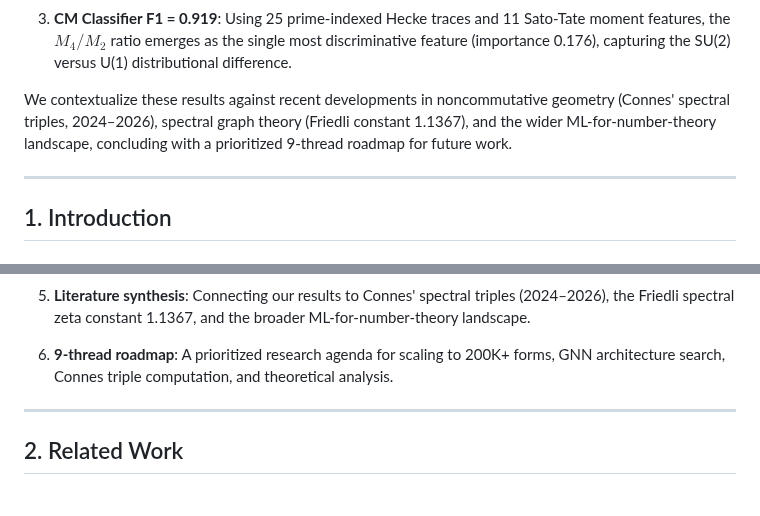
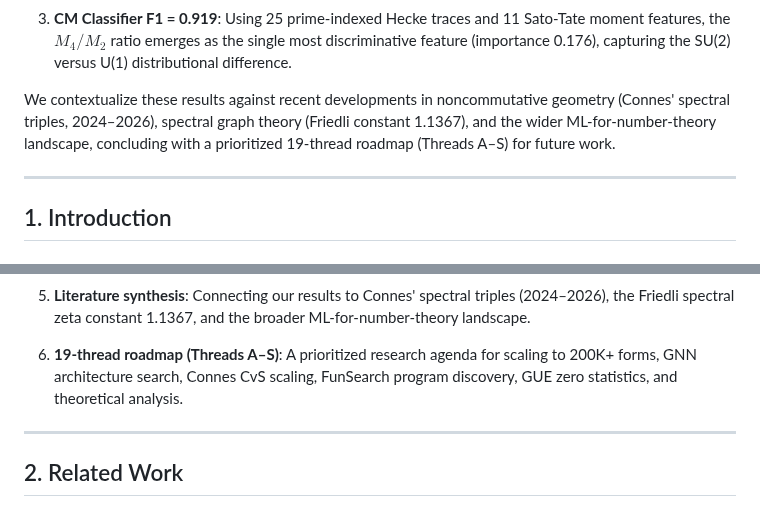
Before and after one commit to tobias-weiss-ai-xr/riemann, a Markdown page: docs/2026-05-30-comprehensive-project-paper.md, 2 parts joined by grey strips. GitHub-like rendering.

Commit message:
expand: roadmap to 19 threads (A-S) — rewrite Thread C (CvS is working), add Threads J-S, update Phase 1 plan, GUE stats, FunSearch, modern GNN, multi-task, CvS×L-functions, individual eigenvalues, conjecture generation. Cross-reference in paper.

```diff
--- a/docs/2026-05-30-comprehensive-project-paper.md
+++ b/docs/2026-05-30-comprehensive-project-paper.md
@@ -22,7 +22,7 @@ We discover and fix a systematic normalization error in the Sato-Tate moment ana
 
 3. **CM Classifier F1 = 0.919**: Using 25 prime-indexed Hecke traces and 11 Sato-Tate moment features, the $M_4/M_2$ ratio emerges as the single most discriminative feature (importance 0.176), capturing the SU(2) versus U(1) distributional difference.
 
-We contextualize these results against recent developments in noncommutative geometry (Connes' spectral triples, 2024–2026), spectral graph theory (Friedli constant 1.1367), and the wider ML-for-number-theory landscape, concluding with a prioritized 9-thread roadmap for future work.
+We contextualize these results against recent developments in noncommutative geometry (Connes' spectral triples, 2024–2026), spectral graph theory (Friedli constant 1.1367), and the wider ML-for-number-theory landscape, concluding with a prioritized 19-thread roadmap (Threads A–S) for future work.
 
 ---
 
@@ -60,7 +60,7 @@ Our contributions are:
 
 5. **Literature synthesis**: Connecting our results to Connes' spectral triples (2024–2026), the Friedli spectral zeta constant 1.1367, and the broader ML-for-number-theory landscape.
 
-6. **9-thread roadmap**: A prioritized research agenda for scaling to 200K+ forms, GNN architecture search, Connes triple computation, and theoretical analysis.
+6. **19-thread roadmap (Threads A–S)**: A prioritized research agenda for scaling to 200K+ forms, GNN architecture search, Connes CvS scaling, FunSearch program discovery, GUE zero statistics, and theoretical analysis.
 
 ---
 
```
Also changed, not shown: 1 other file.
